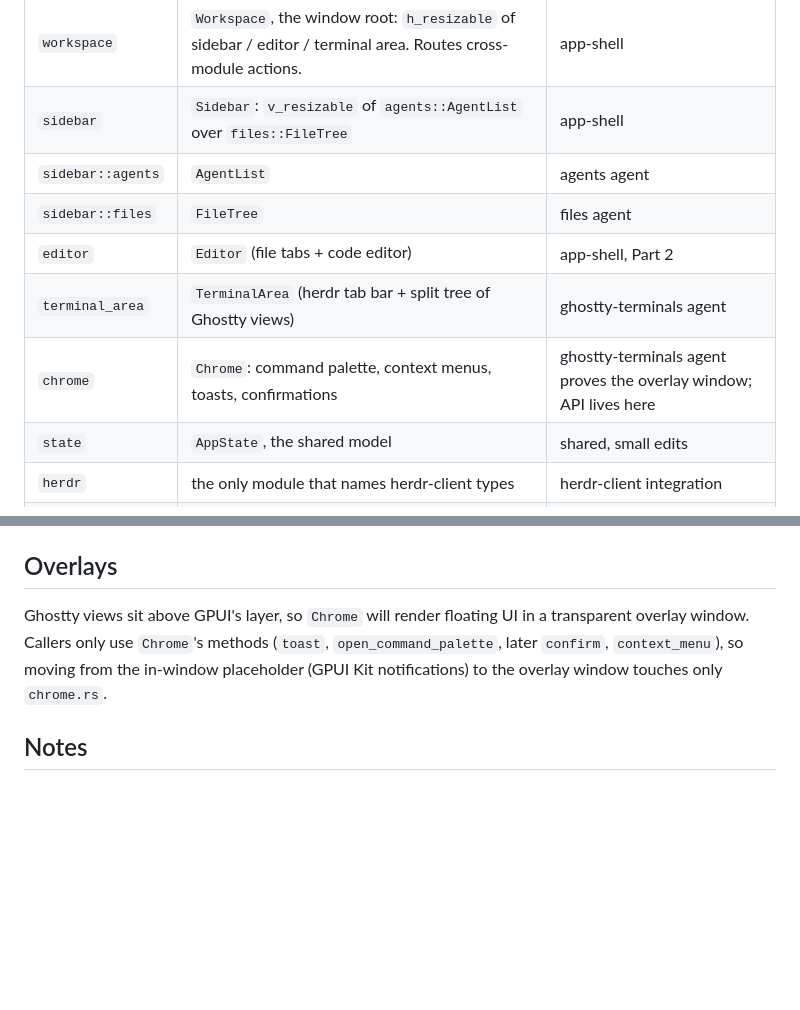
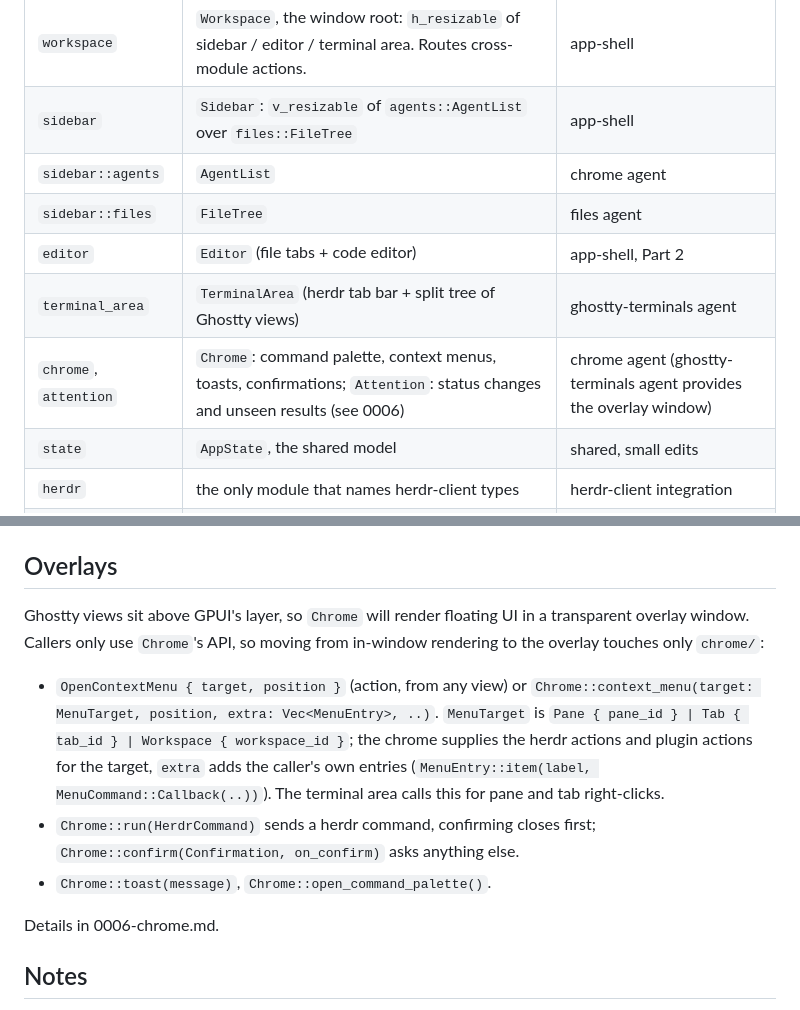
Before and after one commit to lklyne/grasslands, a Markdown page: docs/decisions/0002-app-structure.md, 2 parts joined by grey strips. GitHub-like rendering; blank space fills up the shorter version.

Commit message:
docs: chrome decision 0006; chrome API and ownership in 0002

```diff
--- a/docs/decisions/0002-app-structure.md
+++ b/docs/decisions/0002-app-structure.md
@@ -8,11 +8,11 @@ Date: 2026-10-15. Status: accepted (app-shell, Part 1).
 | --- | --- | --- |
 | `workspace` | `Workspace`, the window root: `h_resizable` of sidebar / editor / terminal area. Routes cross-module actions. | app-shell |
 | `sidebar` | `Sidebar`: `v_resizable` of `agents::AgentList` over `files::FileTree` | app-shell |
-| `sidebar::agents` | `AgentList` | agents agent |
+| `sidebar::agents` | `AgentList` | chrome agent |
 | `sidebar::files` | `FileTree` | files agent |
 | `editor` | `Editor` (file tabs + code editor) | app-shell, Part 2 |
 | `terminal_area` | `TerminalArea` (herdr tab bar + split tree of Ghostty views) | ghostty-terminals agent |
-| `chrome` | `Chrome`: command palette, context menus, toasts, confirmations | ghostty-terminals agent proves the overlay window; API lives here |
+| `chrome`, `attention` | `Chrome`: command palette, context menus, toasts, confirmations; `Attention`: status changes and unseen results (see 0006) | chrome agent (ghostty-terminals agent provides the overlay window) |
 | `state` | `AppState`, the shared model | shared, small edits |
 | `herdr` | the only module that names herdr-client types | herdr-client integration |
 | `actions` | app-wide actions, app menu, global key bindings | shared |
@@ -71,10 +71,21 @@ else in the module is yours.
 ## Overlays
 
 Ghostty views sit above GPUI's layer, so `Chrome` will render floating UI in a
-transparent overlay window. Callers only use `Chrome`'s methods (`toast`,
-`open_command_palette`, later `confirm`, `context_menu`), so moving from the
-in-window placeholder (GPUI Kit notifications) to the overlay window touches
-only `chrome.rs`.
+transparent overlay window. Callers only use `Chrome`'s API, so moving from
+in-window rendering to the overlay touches only `chrome/`:
+
+- `OpenContextMenu { target, position }` (action, from any view) or
+  `Chrome::context_menu(target: MenuTarget, position, extra: Vec<MenuEntry>, ..)`.
+  `MenuTarget` is `Pane { pane_id } | Tab { tab_id } | Workspace { workspace_id }`;
+  the chrome supplies the herdr actions and plugin actions for the target,
+  `extra` adds the caller's own entries (`MenuEntry::item(label,
+  MenuCommand::Callback(..))`). The terminal area calls this for pane and tab
+  right-clicks.
+- `Chrome::run(HerdrCommand)` sends a herdr command, confirming closes first;
+  `Chrome::confirm(Confirmation, on_confirm)` asks anything else.
+- `Chrome::toast(message)`, `Chrome::open_command_palette()`.
+
+Details in 0006-chrome.md.
 
 ## Notes
 
```
Also changed, not shown: docs/decisions/0006-chrome.md (added, +86 -0 lines).
